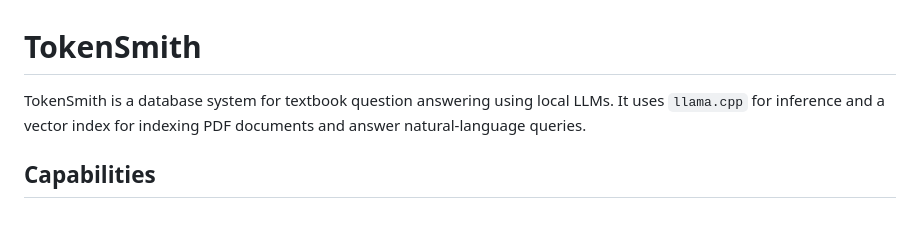
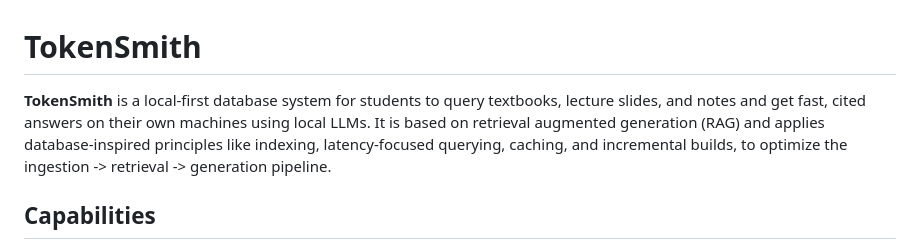
Before and after one commit to georgia-tech-db/TokenSmith, a Markdown page: README.md, the part around the change. GitHub-like rendering; blank space fills up the shorter version.

```diff
--- a/README.md
+++ b/README.md
@@ -1,6 +1,6 @@
 # TokenSmith
 
-TokenSmith is a database system for textbook question answering using local LLMs. It uses `llama.cpp` for inference and a vector index for indexing PDF documents and answer natural-language queries.
+**TokenSmith** is a local-first database system for students to query textbooks, lecture slides, and notes and get fast, cited answers on their own machines using local LLMs. It is based on retrieval augmented generation (RAG) and applies database-inspired principles like indexing, latency-focused querying, caching, and incremental builds, to optimize the ingestion -> retrieval -> generation pipeline.
 
 ## Capabilities
 
```
